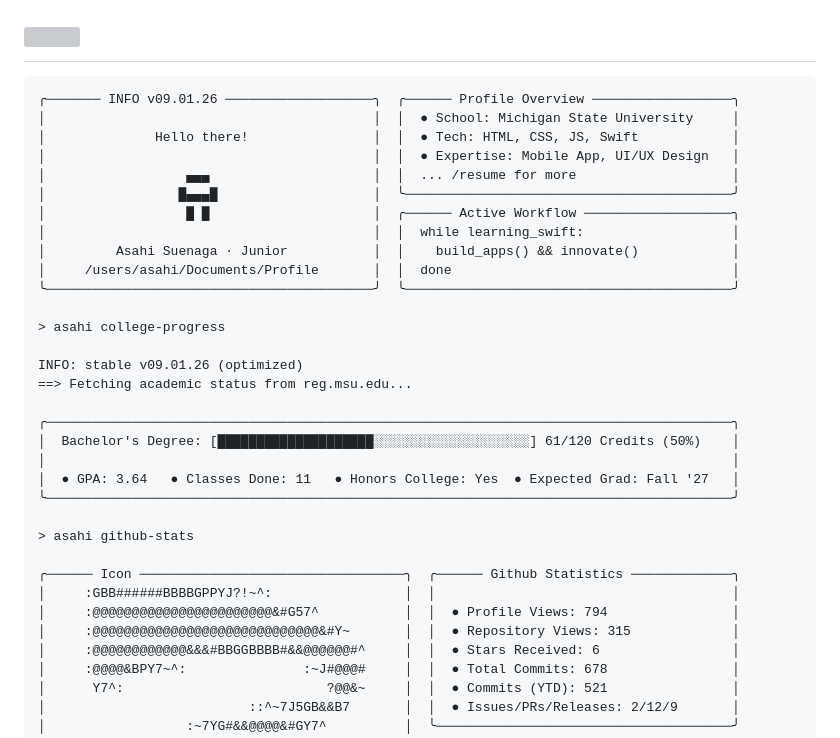
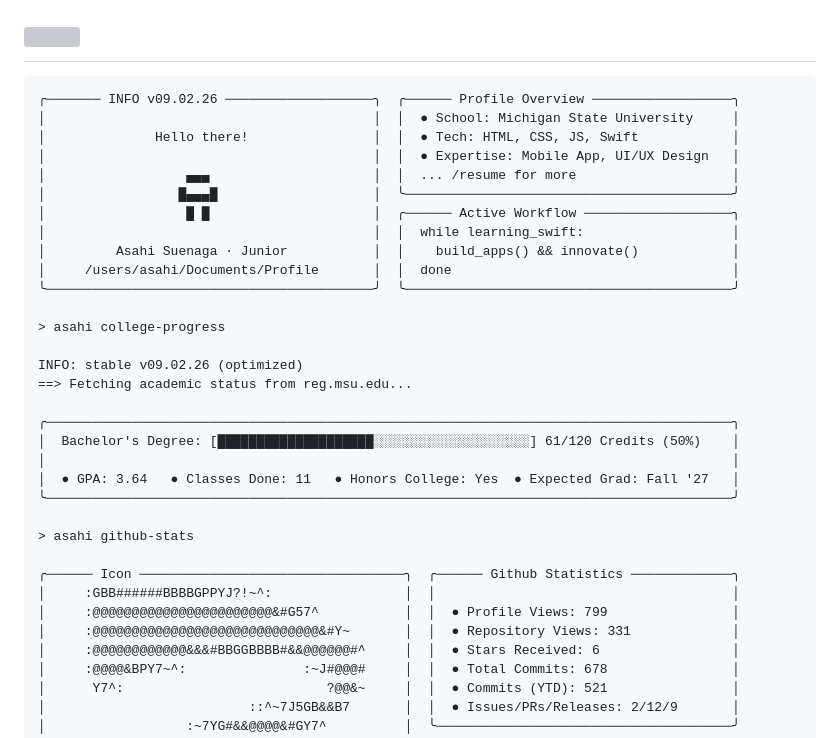
Before and after one commit to asahisuenaga/asahisuenaga, a Markdown page: README.md, the part around the change. Rendered like a GitHub page; grey boxes are pictures that could not be loaded.

Commit message:
docs: auto-update terminal profile metrics (09.02.26)

````diff
--- a/README.md
+++ b/README.md
@@ -6,7 +6,7 @@
 </h1>
 
 ```text
-╭─────── INFO v09.01.26 ───────────────────╮  ╭────── Profile Overview ──────────────────╮
+╭─────── INFO v09.02.26 ───────────────────╮  ╭────── Profile Overview ──────────────────╮
 │                                          │  │  ● School: Michigan State University     │
 │              Hello there!                │  │  ● Tech: HTML, CSS, JS, Swift            │
 │                                          │  │  ● Expertise: Mobile App, UI/UX Design   │
@@ -20,7 +20,7 @@
 
 > asahi college-progress
 
-INFO: stable v09.01.26 (optimized)
+INFO: stable v09.02.26 (optimized)
 ==> Fetching academic status from reg.msu.edu...
 
 ╭────────────────────────────────────────────────────────────────────────────────────────╮
@@ -33,8 +33,8 @@ INFO: stable v09.01.26 (optimized)
 
 ╭────── Icon ──────────────────────────────────╮  ╭────── Github Statistics ─────────────╮
 │     :GBB######BBBBGPPYJ?!~^:                 │  │                                      │
-│     :@@@@@@@@@@@@@@@@@@@@@@@&#G57^           │  │  ● Profile Views: 794                │
-│     :@@@@@@@@@@@@@@@@@@@@@@@@@@@@@&#Y~       │  │  ● Repository Views: 315             │
+│     :@@@@@@@@@@@@@@@@@@@@@@@&#G57^           │  │  ● Profile Views: 799                │
+│     :@@@@@@@@@@@@@@@@@@@@@@@@@@@@@&#Y~       │  │  ● Repository Views: 331             │
 │     :@@@@@@@@@@@@&&&#BBGGBBBB#&&@@@@@@#^     │  │  ● Stars Received: 6                 │
 │     :@@@@&BPY7~^:               :~J#@@@#     │  │  ● Total Commits: 678                │
 │      Y7^:                          ?@@&~     │  │  ● Commits (YTD): 521                │
````
